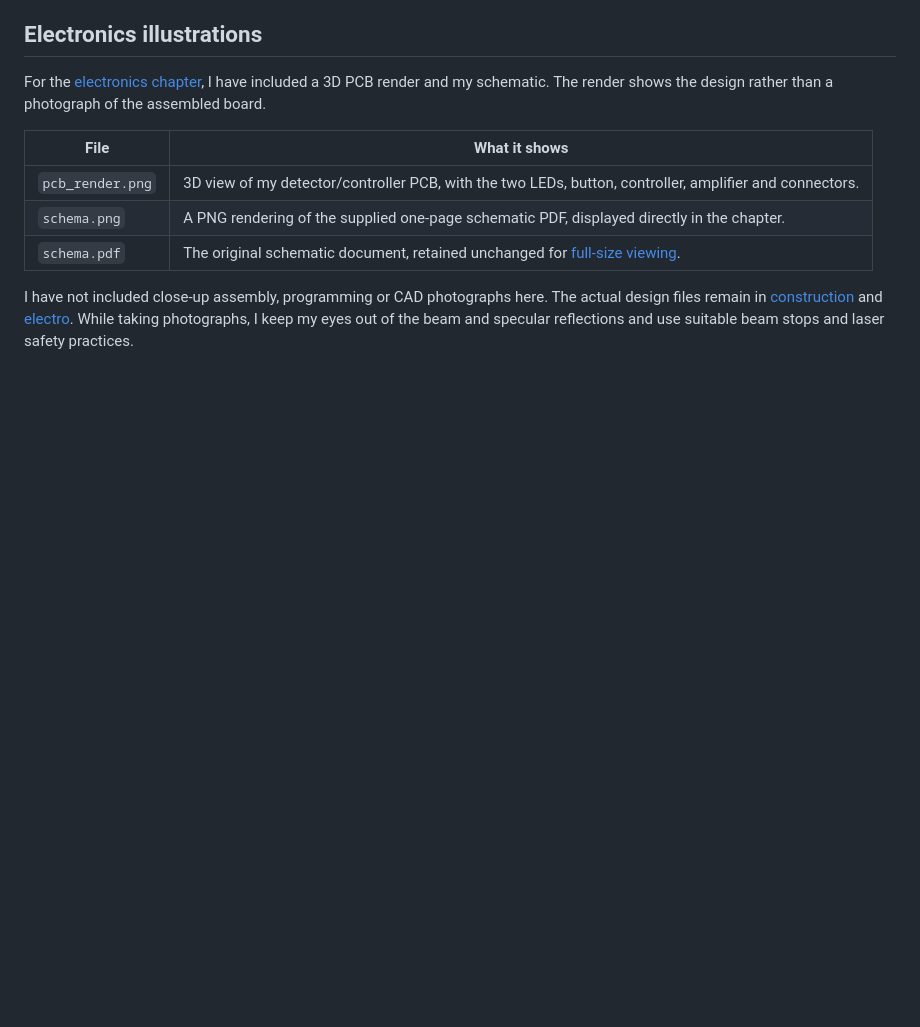
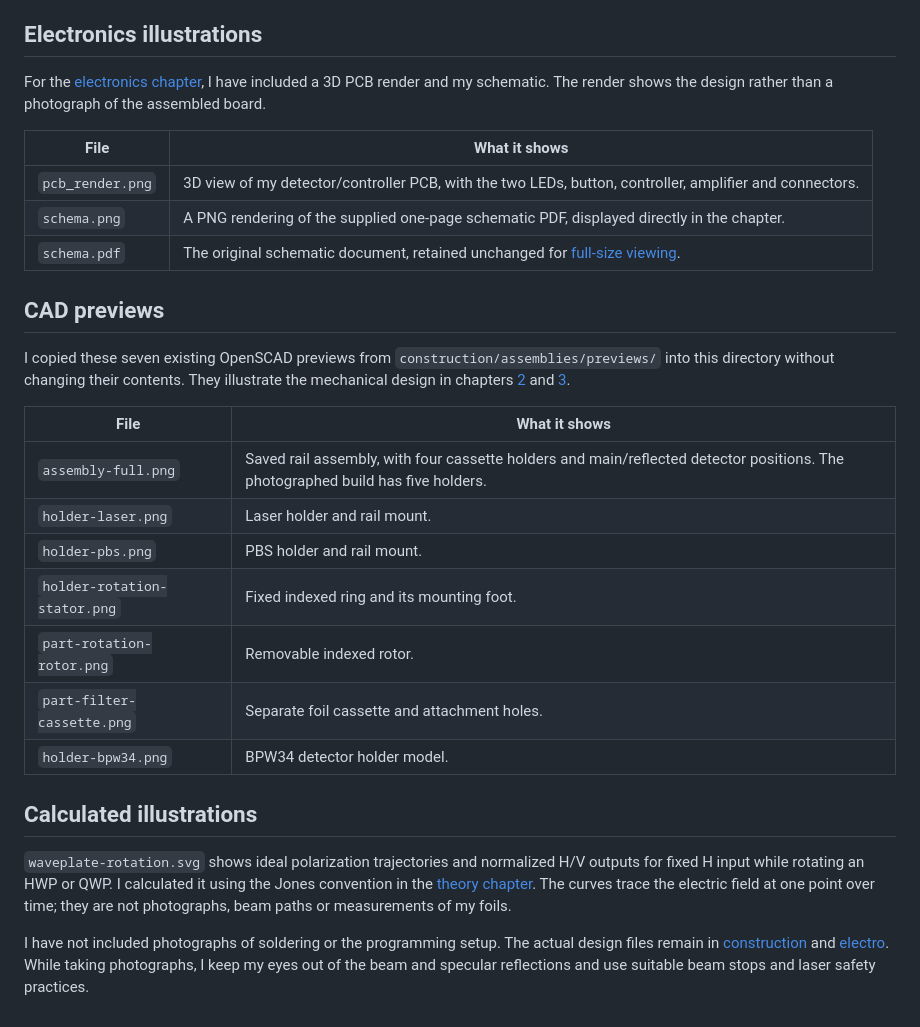
Before and after one commit to DimaLeshchinskiy/AnalogQuantumSimulator, a Markdown page: images/README.md, the part around the change. Drawn GitHub-style; blank space fills up the shorter version.

Commit message:
docs: illustrate the mechanical build with existing CAD previews
Publish the remaining assembly, cassette-mechanism and BPW34 holder renders unchanged, and place them beside the relevant build narrative. Extend the illustration catalog to cover all seven original CAD previews and the calculated wave-plate diagram.

```diff
--- a/images/README.md
+++ b/images/README.md
@@ -38,4 +38,22 @@ For the [electronics chapter](../docs/03-hardware-and-development.md), I have in
 | `schema.png` | A PNG rendering of the supplied one-page schematic PDF, displayed directly in the chapter. |
 | `schema.pdf` | The original schematic document, retained unchanged for [full-size viewing](schema.pdf). |
 
-I have not included close-up assembly, programming or CAD photographs here. The actual design files remain in [construction](../construction/) and [electro](../electro/main/). While taking photographs, I keep my eyes out of the beam and specular reflections and use suitable beam stops and laser safety practices.
+## CAD previews
+
+I copied these seven existing OpenSCAD previews from `construction/assemblies/previews/` into this directory without changing their contents. They illustrate the mechanical design in chapters [2](../docs/02-optical-components.md) and [3](../docs/03-hardware-and-development.md).
+
+| File | What it shows |
+| --- | --- |
+| `assembly-full.png` | Saved rail assembly, with four cassette holders and main/reflected detector positions. The photographed build has five holders. |
+| `holder-laser.png` | Laser holder and rail mount. |
+| `holder-pbs.png` | PBS holder and rail mount. |
+| `holder-rotation-stator.png` | Fixed indexed ring and its mounting foot. |
+| `part-rotation-rotor.png` | Removable indexed rotor. |
+| `part-filter-cassette.png` | Separate foil cassette and attachment holes. |
+| `holder-bpw34.png` | BPW34 detector holder model. |
+
+## Calculated illustrations
+
+`waveplate-rotation.svg` shows ideal polarization trajectories and normalized H/V outputs for fixed H input while rotating an HWP or QWP. I calculated it using the Jones convention in the [theory chapter](../docs/01-theory.md#turning-a-plate-into-a-matrix). The curves trace the electric field at one point over time; they are not photographs, beam paths or measurements of my foils.
+
+I have not included photographs of soldering or the programming setup. The actual design files remain in [construction](../construction/) and [electro](../electro/main/). While taking photographs, I keep my eyes out of the beam and specular reflections and use suitable beam stops and laser safety practices.
```
Also changed, not shown: docs/03-hardware-and-development.md (+14 -0 lines), images/assembly-full.png (added), images/holder-bpw34.png (added), images/holder-rotation-stator.png (added), images/part-filter-cassette.png (added), images/part-rotation-rotor.png (added).
